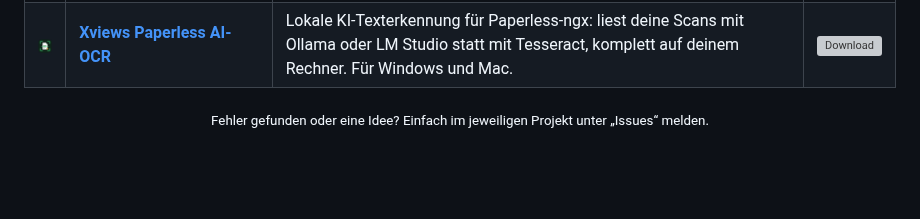
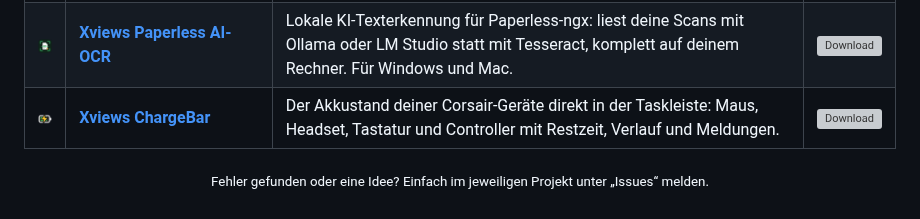
Before and after one commit to xviews/xviews, a Markdown page: README.md, the part around the change. Drawn GitHub-style; pictures changed too: bilder/chargebar.png (added); blank space fills up the shorter version; grey boxes are pictures that could not be loaded.

Commit message:
Xviews ChargeBar hinzugefügt

```diff
--- a/README.md
+++ b/README.md
@@ -12,5 +12,6 @@
 | <img src="bilder/umzugskiste.png" width="56"> | **[Michi's&nbsp;Umzugskiste](https://github.com/xviews/xviews-umzugskiste)** | Umzug auf einen neuen PC, ohne etwas zu vergessen: persönliche Daten finden, auf USB-Stick sichern und wiederherstellen. | [![Download](https://img.shields.io/github/v/release/xviews/xviews-umzugskiste?label=Download&color=2ea44f)](https://github.com/xviews/xviews-umzugskiste/releases/latest) |
 | <img src="bilder/lgmodapp.png" width="56"> | **[Xviews&nbsp;LG&nbsp;ModApp](https://github.com/xviews/xviews-lg-modapp)** | Mehr aus dem gerooteten LG-TV holen: Werbung und Firmware-Updates blocken, LG-Apps ausblenden, Tasten der Fernbedienung neu belegen, Ambilight nach einem Router-Wechsel wieder einrichten. Mit Assistent zum Einrichten. | [![Download](https://img.shields.io/github/v/release/xviews/xviews-lg-modapp?label=Download&color=2ea44f)](https://github.com/xviews/xviews-lg-modapp/releases/latest) |
 | <img src="bilder/paperlessaiocr.png" width="56"> | **[Xviews&nbsp;Paperless&nbsp;AI-OCR](https://github.com/xviews/xviews-paperless-ai-ocr)** | Lokale KI-Texterkennung für Paperless-ngx: liest deine Scans mit Ollama oder LM Studio statt mit Tesseract, komplett auf deinem Rechner. Für Windows und Mac. | [![Download](https://img.shields.io/github/v/release/xviews/xviews-paperless-ai-ocr?label=Download&color=2ea44f)](https://github.com/xviews/xviews-paperless-ai-ocr/releases/latest) |
+| <img src="bilder/chargebar.png" width="56"> | **[Xviews&nbsp;ChargeBar](https://github.com/xviews/xviews-chargebar)** | Der Akkustand deiner Corsair-Geräte direkt in der Taskleiste: Maus, Headset, Tastatur und Controller mit Restzeit, Verlauf und Meldungen. | [![Download](https://img.shields.io/github/v/release/xviews/xviews-chargebar?label=Download&color=2ea44f)](https://github.com/xviews/xviews-chargebar/releases/latest) |
 
 <p align="center"><sub>Fehler gefunden oder eine Idee? Einfach im jeweiligen Projekt unter „Issues“ melden.</sub></p>
```
